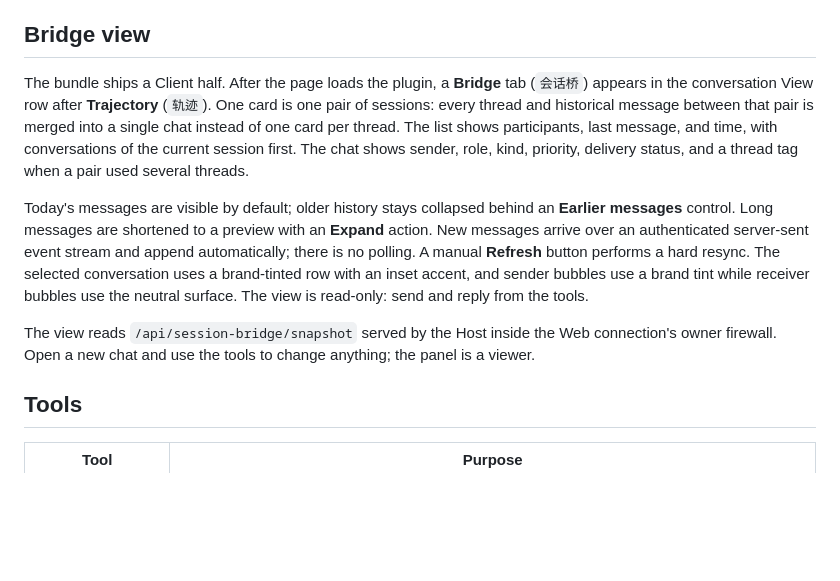
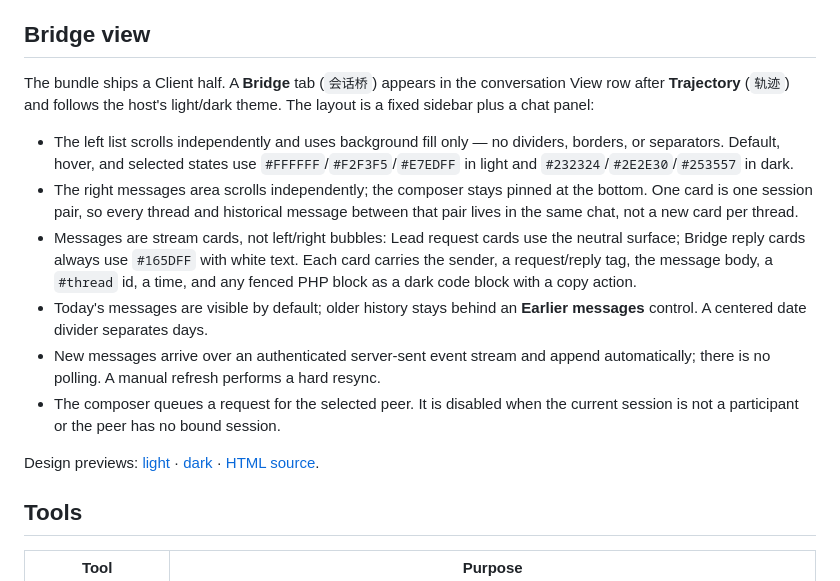
Before and after one commit to JanHuang/dsh-session-birdge, a Markdown page: README.md, the part around the change. Drawn GitHub-style; blank space fills up the shorter version.

```diff
--- a/README.md
+++ b/README.md
@@ -77,26 +77,30 @@ prompt request id, so a re-delivered prompt is accepted once.
 
 ## Bridge view
 
-The bundle ships a Client half. After the page loads the plugin, a **Bridge**
-tab (`会话桥`) appears in the conversation View row after **Trajectory**
-(`轨迹`). One card is one pair of sessions: every thread and historical message
-between that pair is merged into a single chat instead of one card per thread.
-The list shows participants, last message, and time, with conversations of the
-current session first. The chat shows sender, role, kind, priority, delivery
-status, and a thread tag when a pair used several threads.
+The bundle ships a Client half. A **Bridge** tab (`会话桥`) appears in the
+conversation View row after **Trajectory** (`轨迹`) and follows the host's
+light/dark theme. The layout is a fixed sidebar plus a chat panel:
 
-Today's messages are visible by default; older history stays collapsed behind
-an **Earlier messages** control. Long messages are shortened to a preview with
-an **Expand** action. New messages arrive over an authenticated server-sent
-event stream and append automatically; there is no polling. A manual
-**Refresh** button performs a hard resync. The selected conversation uses a
-brand-tinted row with an inset accent, and sender bubbles use a brand tint while
-receiver bubbles use the neutral surface. The view is read-only: send and reply
-from the tools.
+- The left list scrolls independently and uses background fill only — no
+  dividers, borders, or separators. Default, hover, and selected states use
+  `#FFFFFF`/`#F2F3F5`/`#E7EDFF` in light and `#232324`/`#2E2E30`/`#253557` in
+  dark.
+- The right messages area scrolls independently; the composer stays pinned at
+  the bottom. One card is one session pair, so every thread and historical
+  message between that pair lives in the same chat, not a new card per thread.
+- Messages are stream cards, not left/right bubbles: Lead request cards use the
+  neutral surface; Bridge reply cards always use `#165DFF` with white text.
+  Each card carries the sender, a request/reply tag, the message body, a `#thread`
+  id, a time, and any fenced PHP block as a dark code block with a copy action.
+- Today's messages are visible by default; older history stays behind an
+  **Earlier messages** control. A centered date divider separates days.
+- New messages arrive over an authenticated server-sent event stream and append
+  automatically; there is no polling. A manual refresh performs a hard resync.
+- The composer queues a request for the selected peer. It is disabled when the
+  current session is not a participant or the peer has no bound session.
 
-The view reads `/api/session-bridge/snapshot` served by the Host inside the
-Web connection's owner firewall. Open a new chat and use the tools to change
-anything; the panel is a viewer.
+Design previews: [light](design/session-bridge-light.png) ·
+[dark](design/session-bridge-dark.png) · [HTML source](design/session-bridge-chat.html).
 
 ## Tools
 
```
Also changed, not shown: SPEC.md (+7 -5 lines), design/session-bridge-dark.png (added), design/session-bridge-light.png (added), 8 other files.
